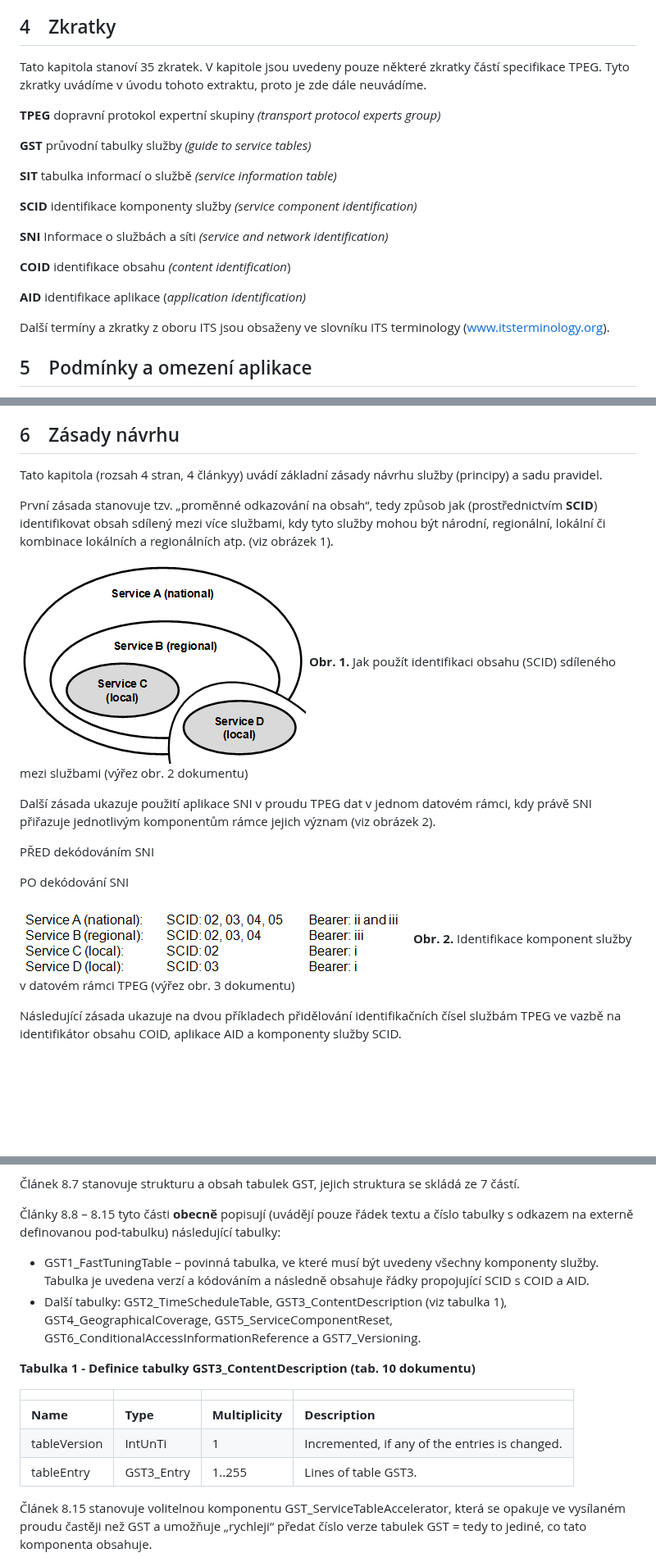
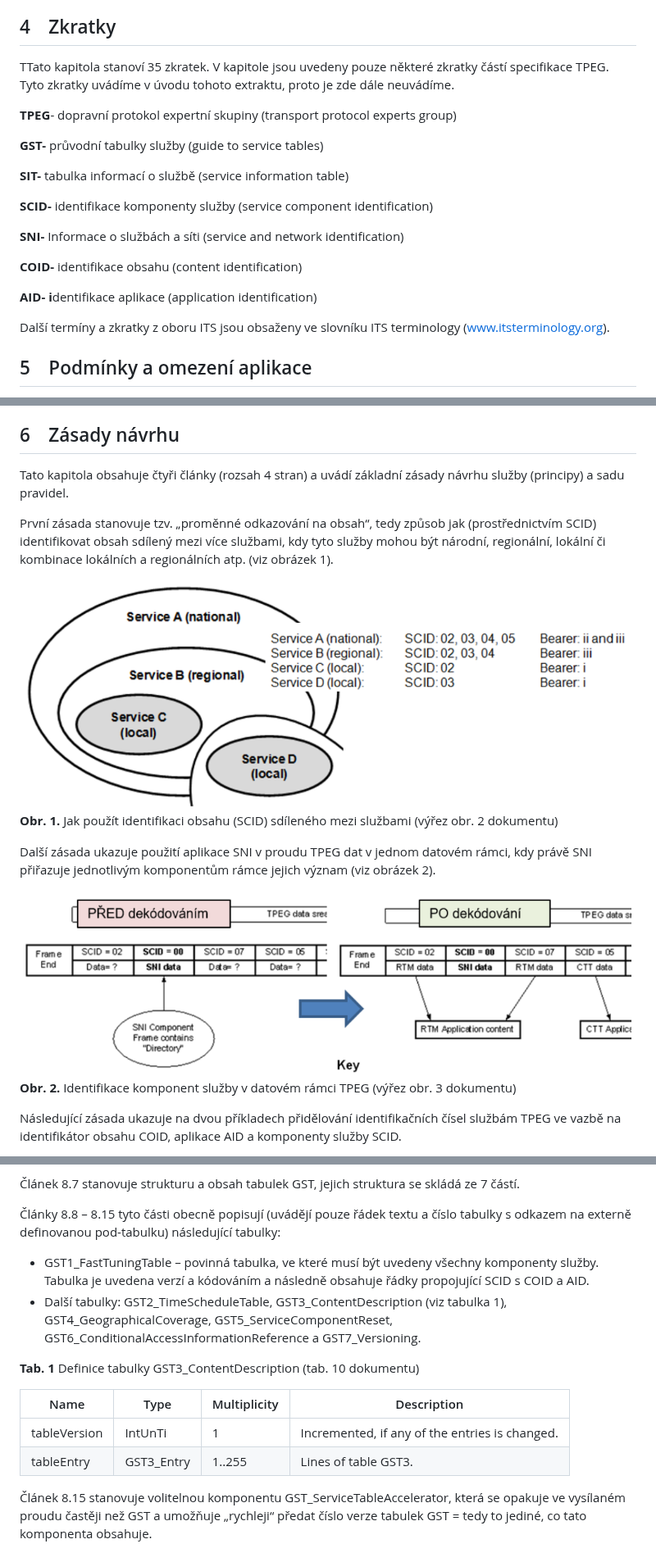
Before and after one commit to burespe1/tnk136-extrakty, a Markdown page: extrakty/21219-09_2016.md, 3 parts joined by grey strips. Shown at 82% size. Rendered like a GitHub page; pictures changed too: extrakty/img/21219-09_2016_image1.png, extrakty/img/21219-09_2016_image2.png; blank space fills up the shorter version.

```diff
--- a/extrakty/21219-09_2016.md
+++ b/extrakty/21219-09_2016.md
@@ -57,19 +48,19 @@ Tato kapitola definuje 21 termínů. Většina se věnuje definici určitého ty
 
 ## 4 Zkratky
 
-Tato kapitola stanoví 35 zkratek. V kapitole jsou uvedeny pouze některé zkratky částí specifikace TPEG. Tyto zkratky uvádíme v úvodu tohoto extraktu, proto je zde dále neuvádíme.
+TTato kapitola stanoví 35 zkratek. V kapitole jsou uvedeny pouze některé zkratky částí specifikace TPEG. Tyto zkratky uvádíme v úvodu tohoto extraktu, proto je zde dále neuvádíme.
 
-**TPEG** dopravní protokol expertní skupiny _(transport protocol experts group)_
+**TPEG**- dopravní protokol expertní skupiny (transport protocol experts group)
 
-**GST** průvodní tabulky služby _(guide to service tables)_
+**GST-** průvodní tabulky služby (guide to service tables)
 
-**SIT** tabulka informací o službě _(service information table)_
+**SIT-** tabulka informací o službě (service information table)
 
-**SCID** identifikace komponenty služby _(service component identification)_
+**SCID-** identifikace komponenty služby (service component identification)
 
-**SNI** Informace o službách a síti _(service and network identification)_
+**SNI-** Informace o službách a síti (service and network identification)
 
-**COID** identifikace obsahu _(content identification_)
+**COID-** identifikace obsahu (content identification)
 
-**AID** identifikace aplikace (_application identification)_
+**AID- i**dentifikace aplikace (application identification)
 
@@ -87,22 +78,15 @@ SNI používá rámec komponent služby TPEG. V posledním článku je uveden k
 
 ## 6 Zásady návrhu
 
-Tato kapitola (rozsah 4 stran, 4 článkyy) uvádí základní zásady návrhu služby (principy) a sadu pravidel.
+Tato kapitola obsahuje čtyři články (rozsah 4 stran) a uvádí základní zásady návrhu služby (principy) a sadu pravidel.
 
-První zásada stanovuje tzv. „proměnné odkazování na obsah“, tedy způsob jak (prostřednictvím **SCID**) identifikovat obsah sdílený mezi více službami, kdy tyto služby mohou být národní, regionální, lokální či kombinace lokálních a regionálních atp. (viz obrázek 1).
-
-
+První zásada stanovuje tzv. „proměnné odkazování na obsah“, tedy způsob jak (prostřednictvím SCID) identifikovat obsah sdílený mezi více službami, kdy tyto služby mohou být národní, regionální, lokální či kombinace lokálních a regionálních atp. (viz obrázek 1).
 
 ![Jak použít identifikaci obsahu (SCID) sdíleného mezi službami (výřez obr. 2 dokumentu)](./img/21219-09_2016_image1.png)
-**Obr. 1.** Jak použít identifikaci obsahu (SCID) sdíleného mezi službami (výřez obr. 2 dokumentu)
+**Obr. 1.** Jak použít identifikaci obsahu (SCID) sdíleného mezi službami (výřez obr. 2 dokumentu)
 
 Další zásada ukazuje použití aplikace SNI v proudu TPEG dat v jednom datovém rámci, kdy právě SNI přiřazuje jednotlivým komponentům rámce jejich význam (viz obrázek 2).
 
-
-
-PŘED dekódováním SNI
-
-PO dekódování SNI
 
 ![Identifikace komponent služby v datovém rámci TPEG (výřez obr. 3 dokumentu)](./img/21219-09_2016_image2.png)
 **Obr. 2.** Identifikace komponent služby v datovém rámci TPEG (výřez obr. 3 dokumentu)
@@ -137,18 +121,17 @@ Dále jsou v článku 8.1 stanovena pravidla na číslování verzí tabulek po
 
 Článek 8.7 stanovuje strukturu a obsah tabulek GST, jejich struktura se skládá ze 7 částí.
 
-Články 8.8 – 8.15 tyto části **obecně** popisují (uvádějí pouze řádek textu a číslo tabulky s odkazem na externě definovanou pod-tabulku) následující tabulky:
+Články 8.8 – 8.15 tyto části obecně popisují (uvádějí pouze řádek textu a číslo tabulky s odkazem na externě definovanou pod-tabulku) následující tabulky:
 
 - GST1_FastTuningTable – povinná tabulka, ve které musí být uvedeny všechny komponenty služby. Tabulka je uvedena verzí a kódováním a následně obsahuje řádky propojující SCID s COID a AID.
 - Další tabulky: GST2_TimeScheduleTable, GST3_ContentDescription (viz tabulka 1), GST4_GeographicalCoverage, GST5_ServiceComponentReset, GST6_ConditionalAccessInformationReference a GST7_Versioning.
 
-**Tabulka 1 - Definice tabulky GST3_ContentDescription (tab. 10 dokumentu)**
+**Tab. 1** Definice tabulky GST3_ContentDescription (tab. 10 dokumentu)
 
-|     |     |     |     |
-| --- | --- | --- | --- |
-| **Name** | **Type** | **Multiplicity** | **Description** |
-| tableVersion | IntUnTi | 1   | Incremented, if any of the entries is changed. |
-| tableEntry | GST3_Entry | 1..255 | Lines of table GST3. |
+|Name|Type|Multiplicity|Description|
+|---|---|---|---|
+|tableVersion|IntUnTi|1|Incremented, if any of the entries is changed.|
+|tableEntry|GST3_Entry|1..255|Lines of table GST3.|
 
 Článek 8.15 stanovuje volitelnou komponentu GST_ServiceTableAccelerator, která se opakuje ve vysílaném proudu častěji než GST a umožňuje „rychleji“ předat číslo verze tabulek GST = tedy to jediné, co tato komponenta obsahuje.
 
```
Also changed, not shown: other parts of extrakty/21219-09_2016.md (+66 -86 lines), extrakty/img/21219-09_2016_image3.png (deleted), extrakty/img/21219-09_2016_image4.png (deleted).
